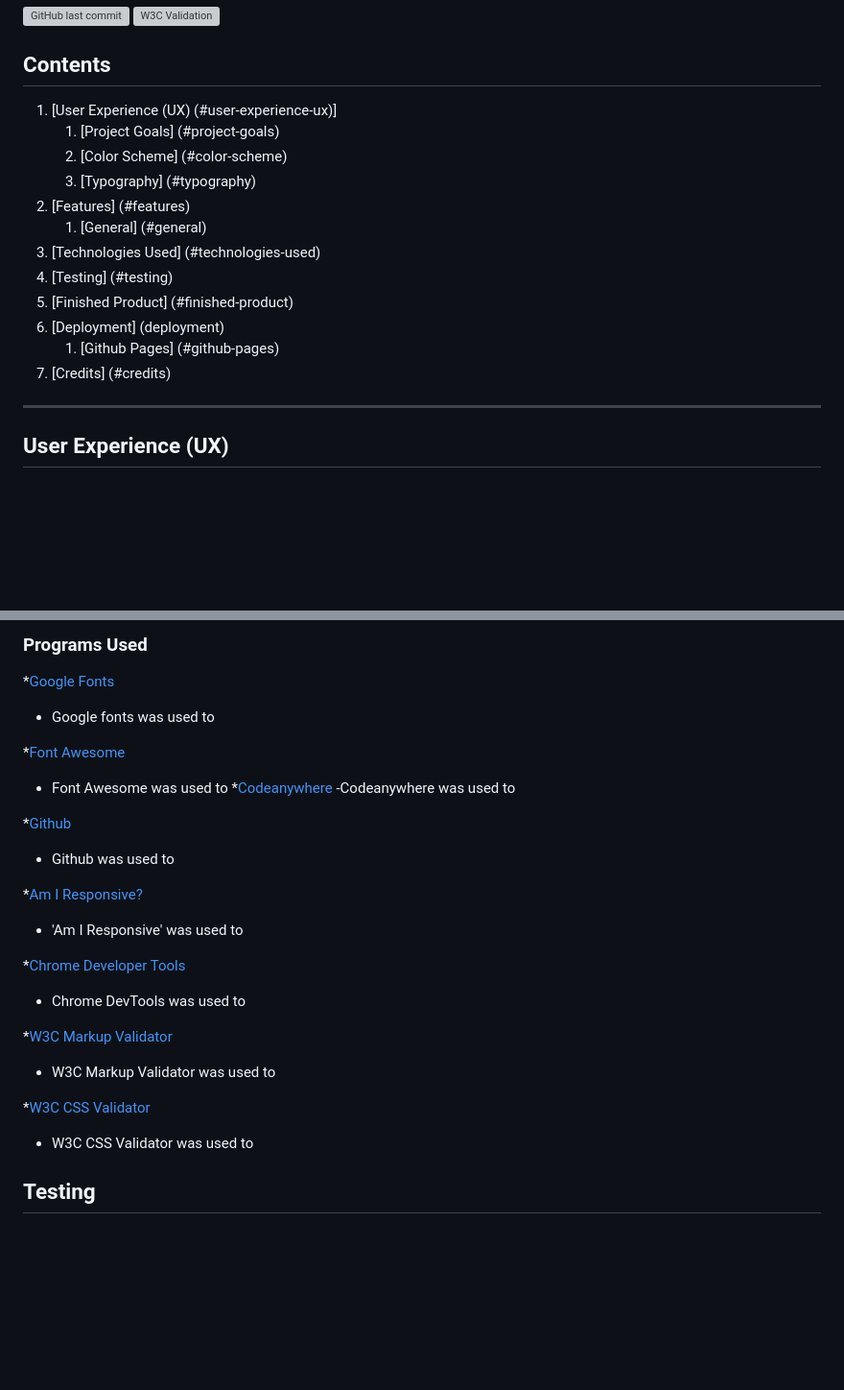
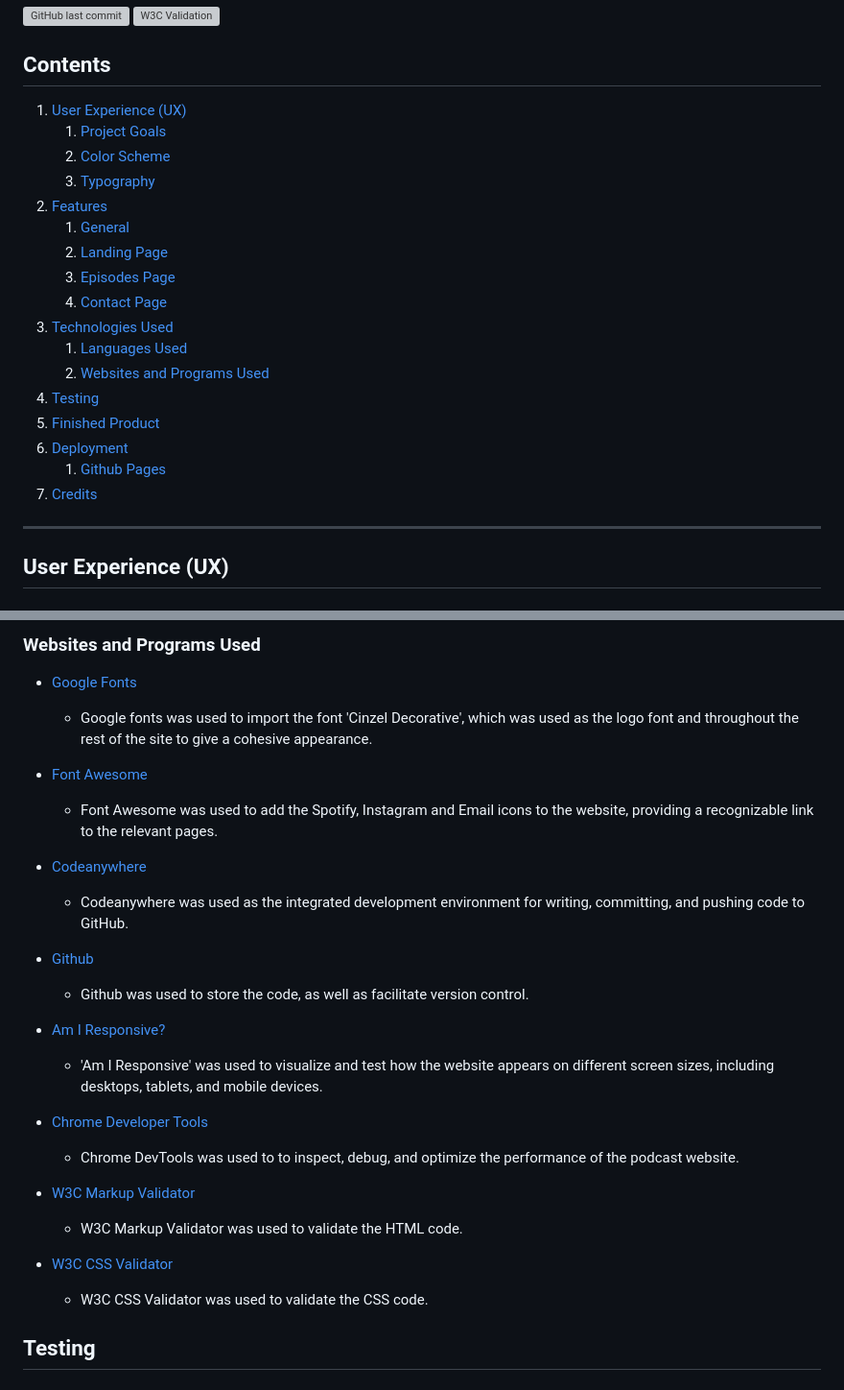
Before and after one commit to begoodorbelucky/TormentasDeNovembro, a Markdown page: README.md, 2 parts joined by grey strips. Shown at 96% size. GitHub-like rendering; blank space fills up the shorter version; grey boxes are pictures that could not be loaded.

Commit message:
Update README.md to elaborate on websites and technology used

```diff
--- a/README.md
+++ b/README.md
@@ -15,18 +15,23 @@ Tormentas de Novembro is a Brazilian podcast discussing sea-faring histories and
 
 ## Contents
 
-1. [User Experience (UX) (#user-experience-ux)]
-   1. [Project Goals] (#project-goals)
-   2. [Color Scheme] (#color-scheme)
-   3. [Typography] (#typography)
-2. [Features] (#features)
-   1. [General] (#general)
-3. [Technologies Used] (#technologies-used)
-4. [Testing] (#testing)
-5. [Finished Product] (#finished-product)
-6. [Deployment] (deployment)
-   1. [Github Pages] (#github-pages)
-7. [Credits] (#credits)
+1. [User Experience (UX)](#user-experience-ux)
+   1. [Project Goals](#project-goals)
+   2. [Color Scheme](#color-scheme)
+   3. [Typography](#typography)
+2. [Features](#features)
+   1. [General](#general)
+   2. [Landing Page](#landing-page)
+   3. [Episodes Page](#episodes-page)
+   4. [Contact Page](#contact-page)
+3. [Technologies Used](#technologies-used)
+   1. [Languages Used](#languages-used)
+   2. [Websites and Programs Used](#websites-and-programs-used)
+5. [Testing](#testing)
+6. [Finished Product](#finished-product)
+7. [Deployment](deployment)
+   1. [Github Pages](#github-pages)
+8. [Credits](#credits)
 
 ***
 
@@ -94,28 +99,29 @@ The main font used in the heading elements is 'Cinzel Decorative', with 'Courier
 
-### Programs Used
+### Websites and Programs Used
 
-*[Google Fonts](https://fonts.google.com/)
-   - Google fonts was used to
+* [Google Fonts](https://fonts.google.com/)
+   - Google fonts was used to import the font 'Cinzel Decorative', which was used as the logo font and throughout the rest of the site to give a cohesive appearance.
 
-*[Font Awesome](https://fontawesome.com/)
-   - Font Awesome was used to
-*[Codeanywhere](https://codeanywhere.com/)
-   -Codeanywhere was used to
+* [Font Awesome](https://fontawesome.com/)
+   - Font Awesome was used to add the Spotify, Instagram and Email icons to the website, providing a recognizable link to the relevant pages.
 
-*[Github](https://github.com/)
-   - Github was used to
+* [Codeanywhere](https://codeanywhere.com/)
+   - Codeanywhere was used as the integrated development environment for writing, committing, and pushing code to GitHub.
 
-*[Am I Responsive?](https://ui.dev/amiresponsive)
-   - 'Am I Responsive' was used to
+* [Github](https://github.com/)
+   - Github was used to store the code, as well as facilitate version control.
 
-*[Chrome Developer Tools](https://developer.chrome.com/docs/devtools/)
-   - Chrome DevTools was used to
+* [Am I Responsive?](https://ui.dev/amiresponsive)
+   - 'Am I Responsive' was used to visualize and test how the website appears on different screen sizes, including desktops, tablets, and mobile devices.
 
-*[W3C Markup Validator](https://validator.w3.org/)
-   - W3C Markup Validator was used to
+* [Chrome Developer Tools](https://developer.chrome.com/docs/devtools/)
+   - Chrome DevTools was used to to inspect, debug, and optimize the performance of the podcast website.
 
-*[W3C CSS Validator](https://jigsaw.w3.org/css-validator/)
-   - W3C CSS Validator was used to
+* [W3C Markup Validator](https://validator.w3.org/)
+   - W3C Markup Validator was used to validate the HTML code.
+
+* [W3C CSS Validator](https://jigsaw.w3.org/css-validator/)
+   - W3C CSS Validator was used to validate the CSS code.
 
 ## Testing
 # Finished Product
```
Also changed, not shown: other parts of README.md (+2 -2 lines).
